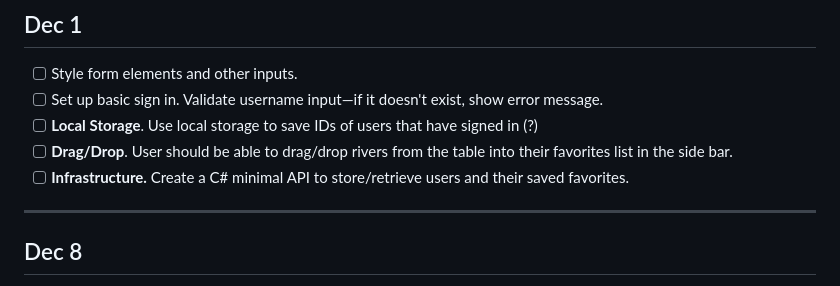
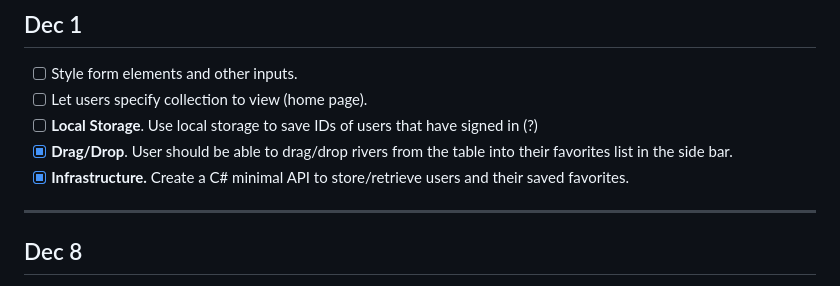
Before and after one commit to audrey-inglish/WebDev-FinalProject, a Markdown page: README.md, the part around the change. GitHub-like rendering.

Commit message:
needs restructuring

```diff
--- a/README.md
+++ b/README.md
@@ -35,10 +35,10 @@ I want to build at least three pages for this project: a Home page introducing t
 ---
 ## Dec 1
 - [ ] Style form elements and other inputs.
-- [ ] Set up basic sign in. Validate username input—if it doesn't exist, show error message.
+- [ ] Let users specify collection to view (home page).
 - [ ] **Local Storage**. Use local storage to save IDs of users that have signed in (?)
-- [ ] **Drag/Drop**. User should be able to drag/drop rivers from the table into their favorites list in the side bar.
-- [ ] **Infrastructure.** Create a C# minimal API to store/retrieve users and their saved favorites.
+- [x] **Drag/Drop**. User should be able to drag/drop rivers from the table into their favorites list in the side bar.
+- [x] **Infrastructure.** Create a C# minimal API to store/retrieve users and their saved favorites.
 ---
 ## Dec 8
 - [ ] Finish up infrastructure requirements.
```
